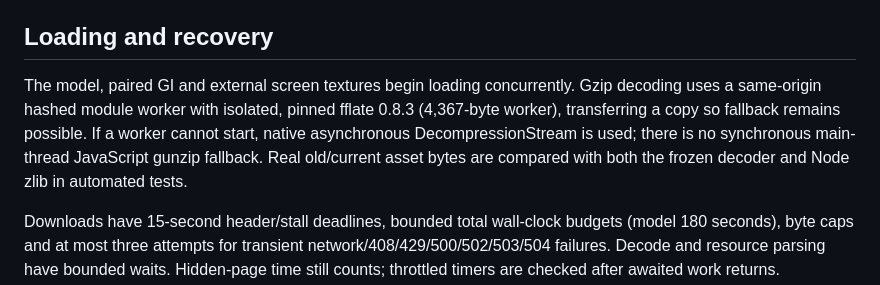
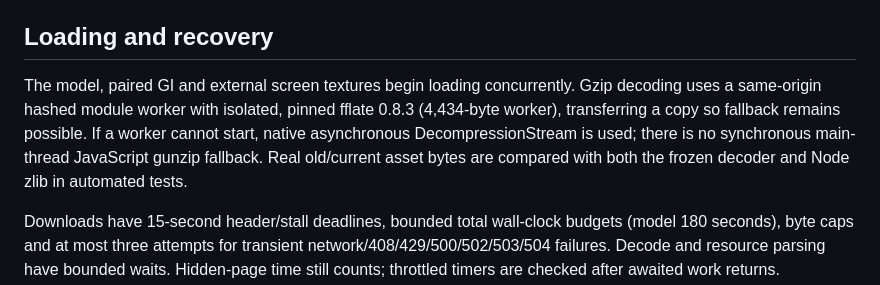
Before and after one commit to s1eke-labs/bearroom, a Markdown page: docs/runtime-optimization.md, the part around the change. Drawn GitHub-style.

Commit message:
docs: 校正最终解压工作线程体积
按已部署且逐字节核对的最终构建记录 4,434 字节，替换早期测量值。

Assisted-by: dot

```diff
--- a/docs/runtime-optimization.md
+++ b/docs/runtime-optimization.md
@@ -6,7 +6,7 @@
 
 ## Loading and recovery
 
-The model, paired GI and external screen textures begin loading concurrently. Gzip decoding uses a same-origin hashed module worker with isolated, pinned fflate 0.8.3 (4,367-byte worker), transferring a copy so fallback remains possible. If a worker cannot start, native asynchronous DecompressionStream is used; there is no synchronous main-thread JavaScript gunzip fallback. Real old/current asset bytes are compared with both the frozen decoder and Node zlib in automated tests.
+The model, paired GI and external screen textures begin loading concurrently. Gzip decoding uses a same-origin hashed module worker with isolated, pinned fflate 0.8.3 (4,434-byte worker), transferring a copy so fallback remains possible. If a worker cannot start, native asynchronous DecompressionStream is used; there is no synchronous main-thread JavaScript gunzip fallback. Real old/current asset bytes are compared with both the frozen decoder and Node zlib in automated tests.
 
 Downloads have 15-second header/stall deadlines, bounded total wall-clock budgets (model 180 seconds), byte caps and at most three attempts for transient network/408/429/500/502/503/504 failures. Decode and resource parsing have bounded waits. Hidden-page time still counts; throttled timers are checked after awaited work returns. Cancellation aborts pending readers, worker, peers and preparation. Corrupt decode errors are not retried as compatibility failures. Repeated retry activation is single-flight. A labelled status region, keyboard-focusable retry/cancel controls and visible stage-specific errors replace a stuck loading screen. No download resumes automatically after pagehide cancellation.
 
```
